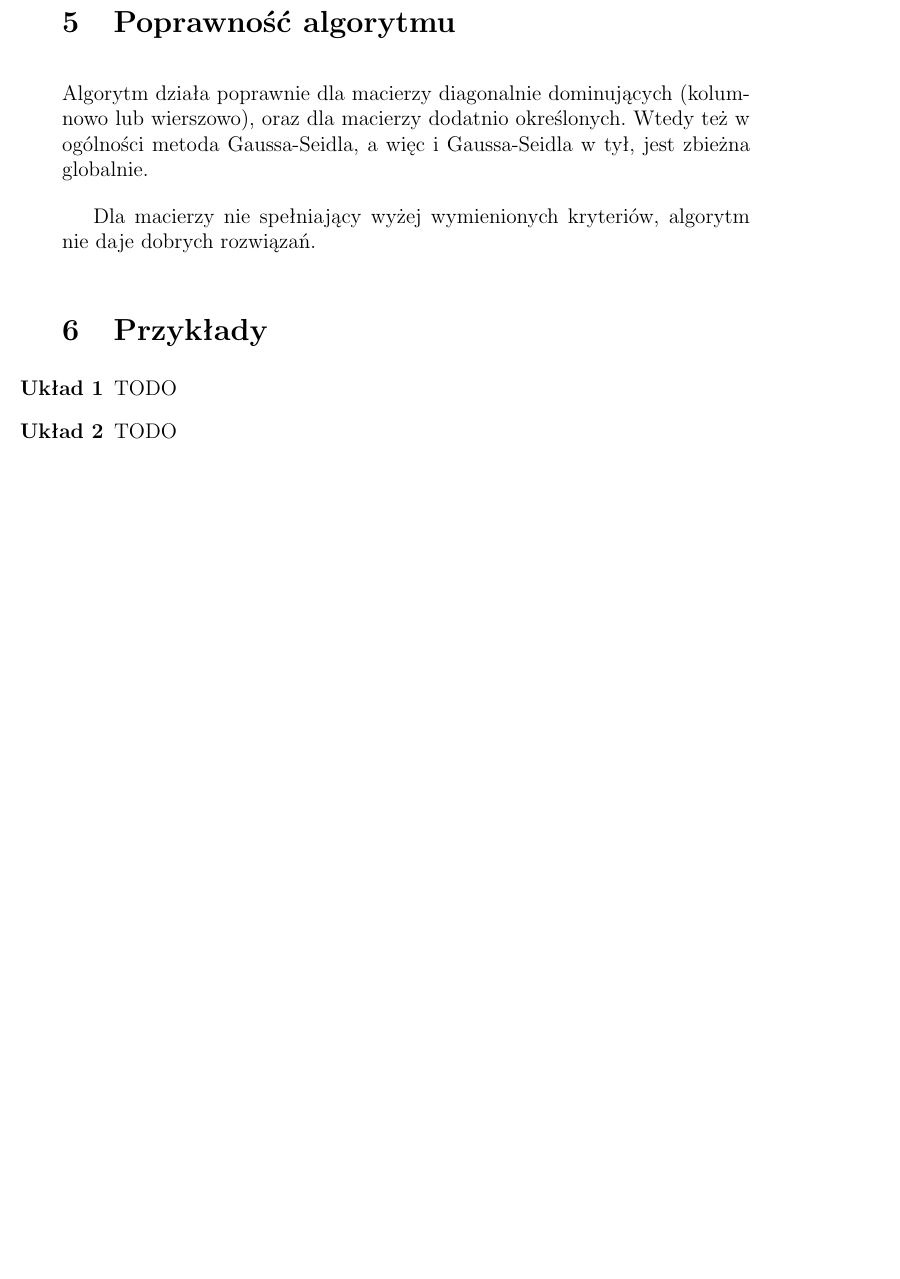
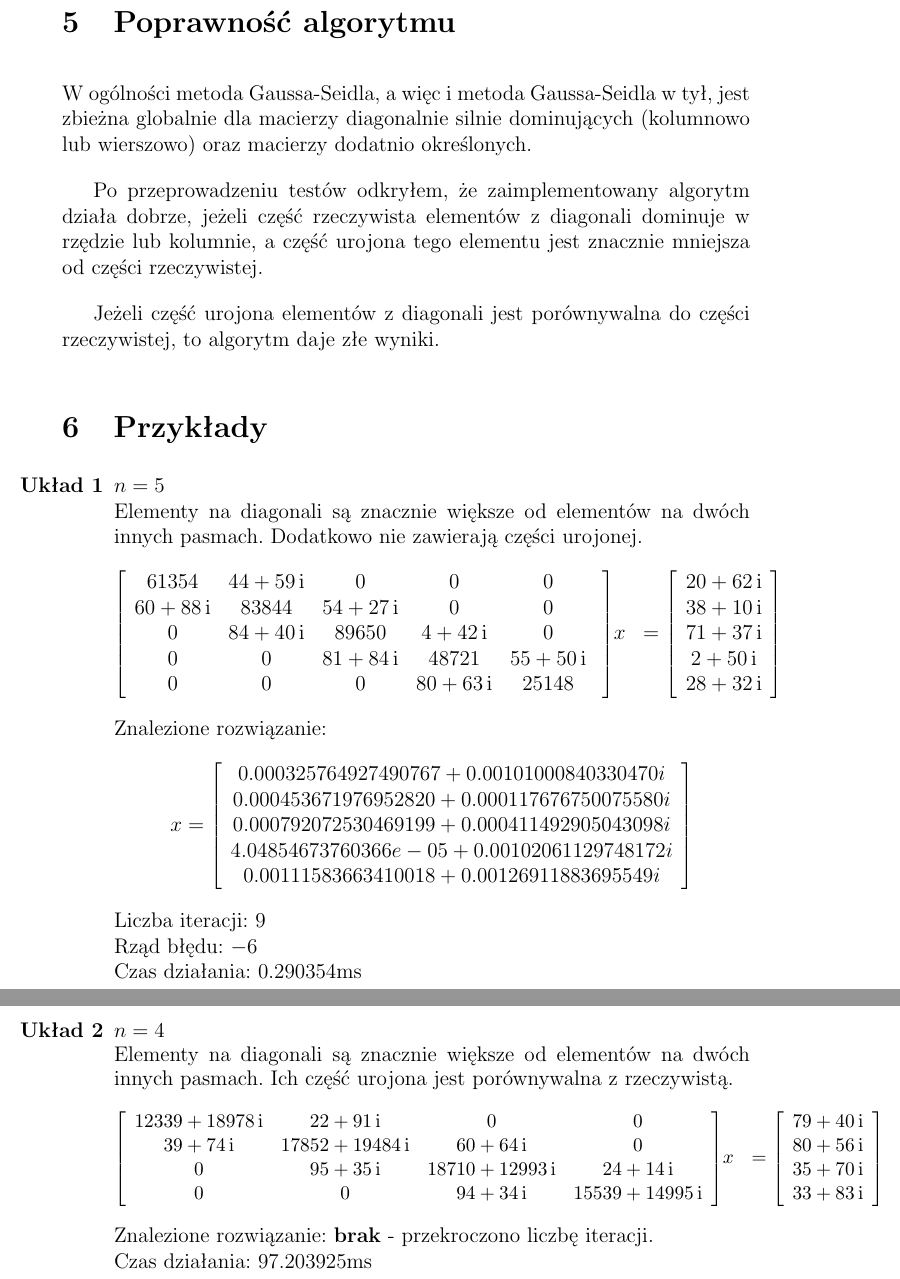
Before and after one commit to Gelio/tridiagonal-backwards-gauss-seidel, a LaTeX document (documentation.tex): part of page 5 of 5 before the commit and two parts of pages 5 and 6 of 6 after it, the two joined at a grey line, cut so that both start at the same text, the shorter picture padded with empty space. Compiled offline with pdfLaTeX.

Commit message:
add two examples to documentation

```diff
--- a/documentation.tex
+++ b/documentation.tex
@@ -140,15 +140,61 @@
 	Dodatkowo w implementacji nałożyłem restrykcję na maksymalną ilość iteracji. Po $10000$ iteracjach obliczenia nie będą kontynuowane.
 
 	\section{Poprawność algorytmu}
-	Algorytm działa poprawnie dla macierzy diagonalnie dominujących (kolumnowo lub wierszowo), oraz dla macierzy dodatnio określonych. Wtedy też w ogólności metoda Gaussa-Seidla, a więc i Gaussa-Seidla w tył, jest zbieżna globalnie.
+	W ogólności metoda Gaussa-Seidla, a więc i metoda Gaussa-Seidla w tył, jest zbieżna globalnie dla macierzy diagonalnie silnie dominujących (kolumnowo lub wierszowo) oraz macierzy dodatnio określonych.
 
-	Dla macierzy nie spełniający wyżej wymienionych kryteriów, algorytm nie daje dobrych rozwiązań.
+	Po przeprowadzeniu testów odkryłem, że zaimplementowany algorytm działa dobrze, jeżeli część rzeczywista elementów z diagonali dominuje w rzędzie lub kolumnie, a część urojona tego elementu jest znacznie mniejsza od części rzeczywistej.
+
+	Jeżeli część urojona elementów z diagonali jest porównywalna do części rzeczywistej, to algorytm daje złe wyniki.
 
 	\section{Przykłady}
 	\begin{enumerate}[label=\textbf{Układ \arabic*}]
-		\item TODO
+		\item
+			$n = 5$ \\
+			Elementy na diagonali są znacznie większe od elementów na dwóch innych pasmach. Dodatkowo nie zawierają części urojonej.
+			\begin{align*}
+				\left[
+					\begin{array}{ccccc} 61354 & 44 + 59\, \mathrm{i} & 0 & 0 & 0\\ 60 + 88\, \mathrm{i} & 83844 & 54 + 27\, \mathrm{i} & 0 & 0\\ 0 & 84 + 40\, \mathrm{i} & 89650 & 4 + 42\, \mathrm{i} & 0\\ 0 & 0 & 81 + 84\, \mathrm{i} & 48721 & 55 + 50\, \mathrm{i}\\ 0 & 0 & 0 & 80 + 63\, \mathrm{i} & 25148 \end{array}\
+				\right]
+				&x
+				&=
+				\left[
+					\begin{array}{c} 20 + 62\, \mathrm{i}\\ 38 + 10\, \mathrm{i}\\ 71 + 37\, \mathrm{i}\\ 2 + 50\, \mathrm{i}\\ 28 + 32\, \mathrm{i} \end{array}
+				\right]
+			\end{align*}
+			Znalezione rozwiązanie:
+			\begin{align*}
+			x =
+				\left[
+					\begin{array}{c}
+					0.000325764927490767 + 0.00101000840330470i\\
+					0.000453671976952820 + 0.000117676750075580i\\
+					0.000792072530469199 + 0.000411492905043098i\\
+					4.04854673760366e-05 + 0.00102061129748172i\\
+					0.00111583663410018 + 0.00126911883695549i
+					\end{array}
+				\right]
+			\end{align*}
+			Liczba iteracji: $9$\\
+			Rząd błędu: $-6$\\
+			Czas działania: $0.290354\text{ms}$
 
-		\item TODO
+		\item
+			$n = 4$\\
+			Elementy na diagonali są znacznie większe od elementów na dwóch innych pasmach. Ich część urojona jest porównywalna z rzeczywistą.
+			{\small
+			\begin{align*}
+				\left[
+					\begin{array}{cccc} 12339 + 18978\, \mathrm{i} & 22 + 91\, \mathrm{i} & 0 & 0\\ 39 + 74\, \mathrm{i} & 17852 + 19484\, \mathrm{i} & 60 + 64\, \mathrm{i} & 0\\ 0 & 95 + 35\, \mathrm{i} & 18710 + 12993\, \mathrm{i} & 24 + 14\, \mathrm{i}\\ 0 & 0 & 94 + 34\, \mathrm{i} & 15539 + 14995\, \mathrm{i} \end{array}
+				\right]
+				&x
+				&=
+				\left[
+					\begin{array}{c} 79 + 40\, \mathrm{i}\\ 80 + 56\, \mathrm{i}\\ 35 + 70\, \mathrm{i}\\ 33 + 83\, \mathrm{i} \end{array}
+				\right]
+			\end{align*}
+			}%
+			Znalezione rozwiązanie: \textbf{brak} - przekroczono liczbę iteracji.\\
+			Czas działania: $97.203925\text{ms}$\\
 
 	\end{enumerate}
 \end{document}
```
Also changed, not shown: documentation.pdf.
